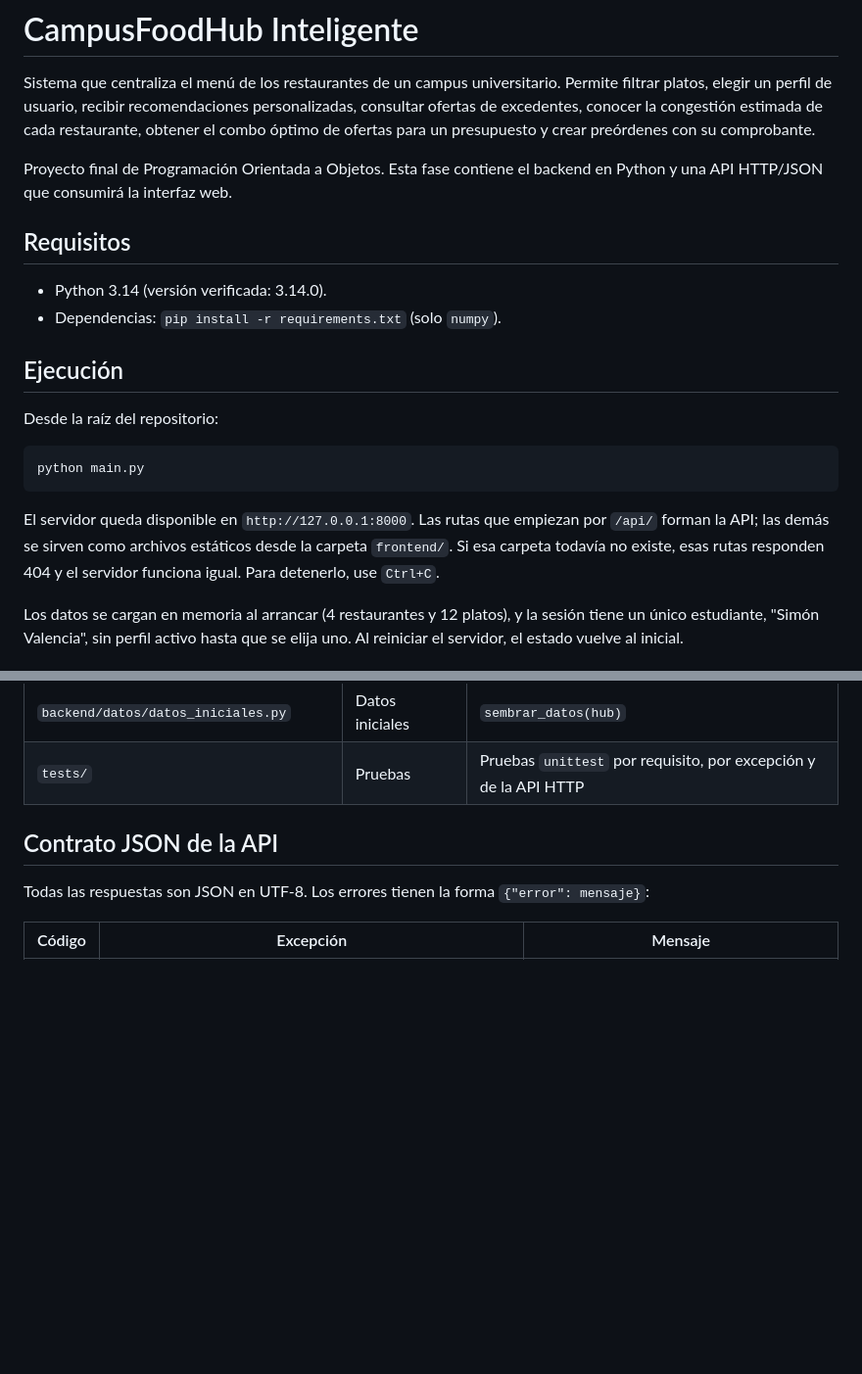
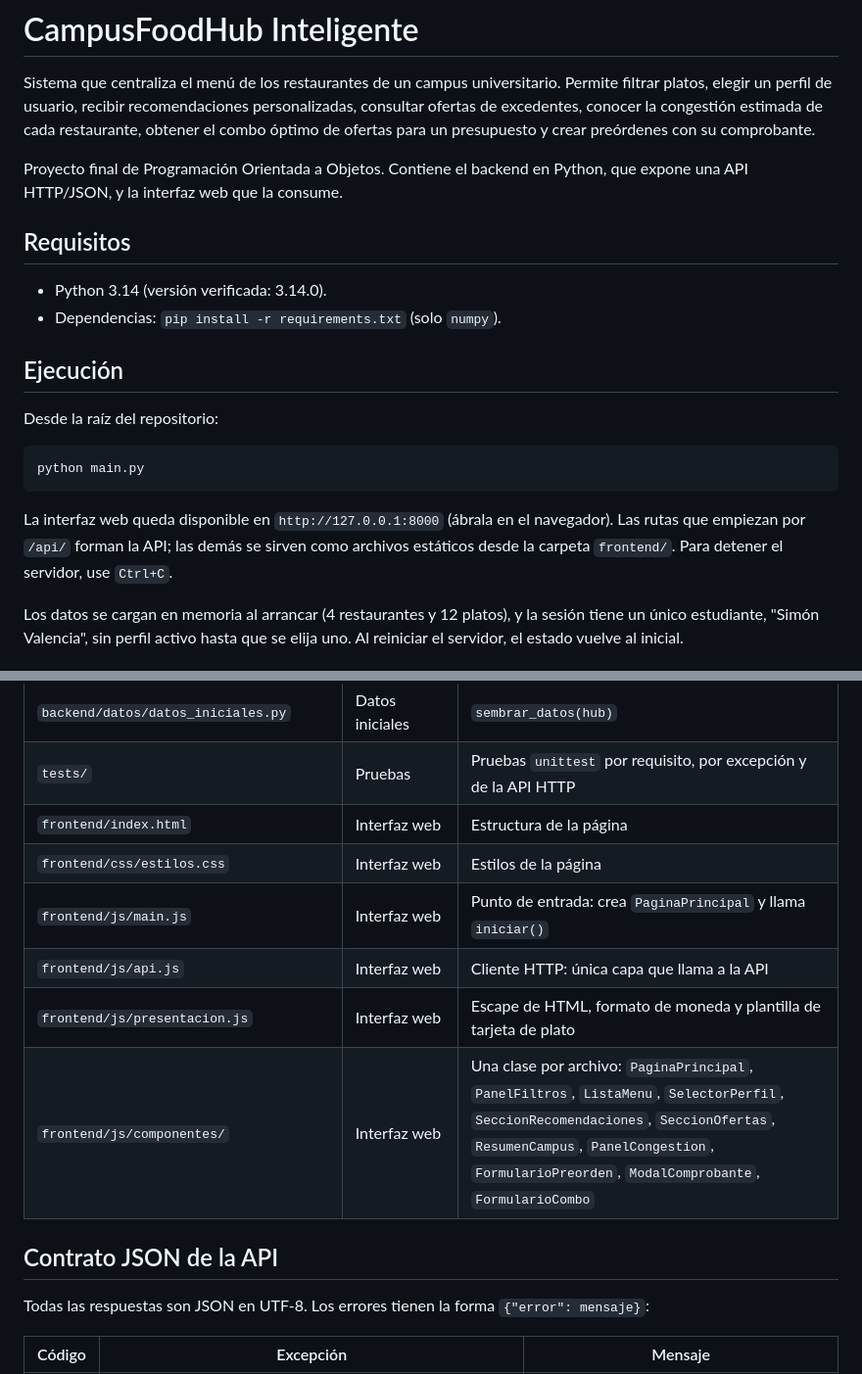
Before and after one commit to MrmoonSOS/PROYECTO_FINAL_POO, a Markdown page: README.md, 2 parts joined by grey strips. Shown at 98% size. Rendered like a GitHub page; blank space fills up the shorter version.

Commit message:
Documenta la interfaz web en el README

````diff
--- a/README.md
+++ b/README.md
@@ -2,7 +2,7 @@
 
 Sistema que centraliza el menú de los restaurantes de un campus universitario. Permite filtrar platos, elegir un perfil de usuario, recibir recomendaciones personalizadas, consultar ofertas de excedentes, conocer la congestión estimada de cada restaurante, obtener el combo óptimo de ofertas para un presupuesto y crear preórdenes con su comprobante.
 
-Proyecto final de Programación Orientada a Objetos. Esta fase contiene el backend en Python y una API HTTP/JSON que consumirá la interfaz web.
+Proyecto final de Programación Orientada a Objetos. Contiene el backend en Python, que expone una API HTTP/JSON, y la interfaz web que la consume.
 
 ## Requisitos
 
@@ -17,7 +17,7 @@ Desde la raíz del repositorio:
 python main.py
 ```
 
-El servidor queda disponible en `http://127.0.0.1:8000`. Las rutas que empiezan por `/api/` forman la API; las demás se sirven como archivos estáticos desde la carpeta `frontend/`. Si esa carpeta todavía no existe, esas rutas responden 404 y el servidor funciona igual. Para detenerlo, use `Ctrl+C`.
+La interfaz web queda disponible en `http://127.0.0.1:8000` (ábrala en el navegador). Las rutas que empiezan por `/api/` forman la API; las demás se sirven como archivos estáticos desde la carpeta `frontend/`. Para detener el servidor, use `Ctrl+C`.
 
 Los datos se cargan en memoria al arrancar (4 restaurantes y 12 platos), y la sesión tiene un único estudiante, "Simón Valencia", sin perfil activo hasta que se elija uno. Al reiniciar el servidor, el estado vuelve al inicial.
 
@@ -45,6 +45,12 @@ python -m unittest discover -s tests
 | `backend/controlador/manejador_http.py` | Controlador | `ManejadorHTTP` |
 | `backend/datos/datos_iniciales.py` | Datos iniciales | `sembrar_datos(hub)` |
 | `tests/` | Pruebas | Pruebas `unittest` por requisito, por excepción y de la API HTTP |
+| `frontend/index.html` | Interfaz web | Estructura de la página |
+| `frontend/css/estilos.css` | Interfaz web | Estilos de la página |
+| `frontend/js/main.js` | Interfaz web | Punto de entrada: crea `PaginaPrincipal` y llama `iniciar()` |
+| `frontend/js/api.js` | Interfaz web | Cliente HTTP: única capa que llama a la API |
+| `frontend/js/presentacion.js` | Interfaz web | Escape de HTML, formato de moneda y plantilla de tarjeta de plato |
+| `frontend/js/componentes/` | Interfaz web | Una clase por archivo: `PaginaPrincipal`, `PanelFiltros`, `ListaMenu`, `SelectorPerfil`, `SeccionRecomendaciones`, `SeccionOfertas`, `ResumenCampus`, `PanelCongestion`, `FormularioPreorden`, `ModalComprobante`, `FormularioCombo` |
 
 ## Contrato JSON de la API
 
````
